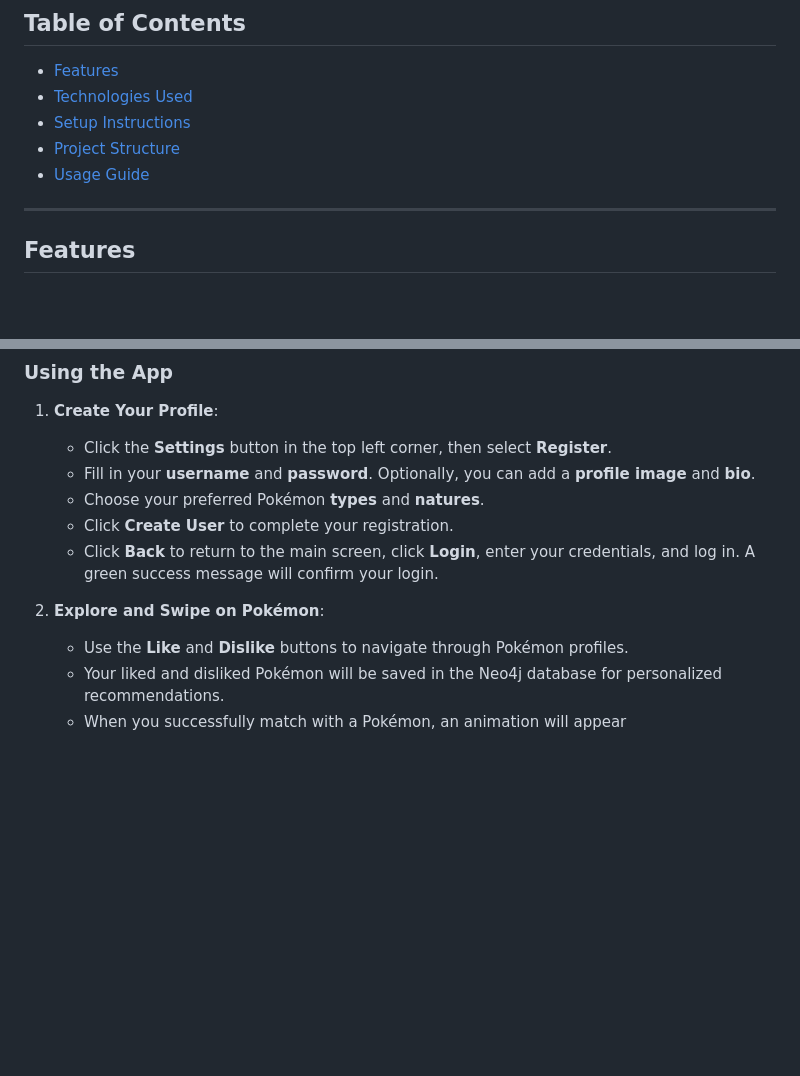
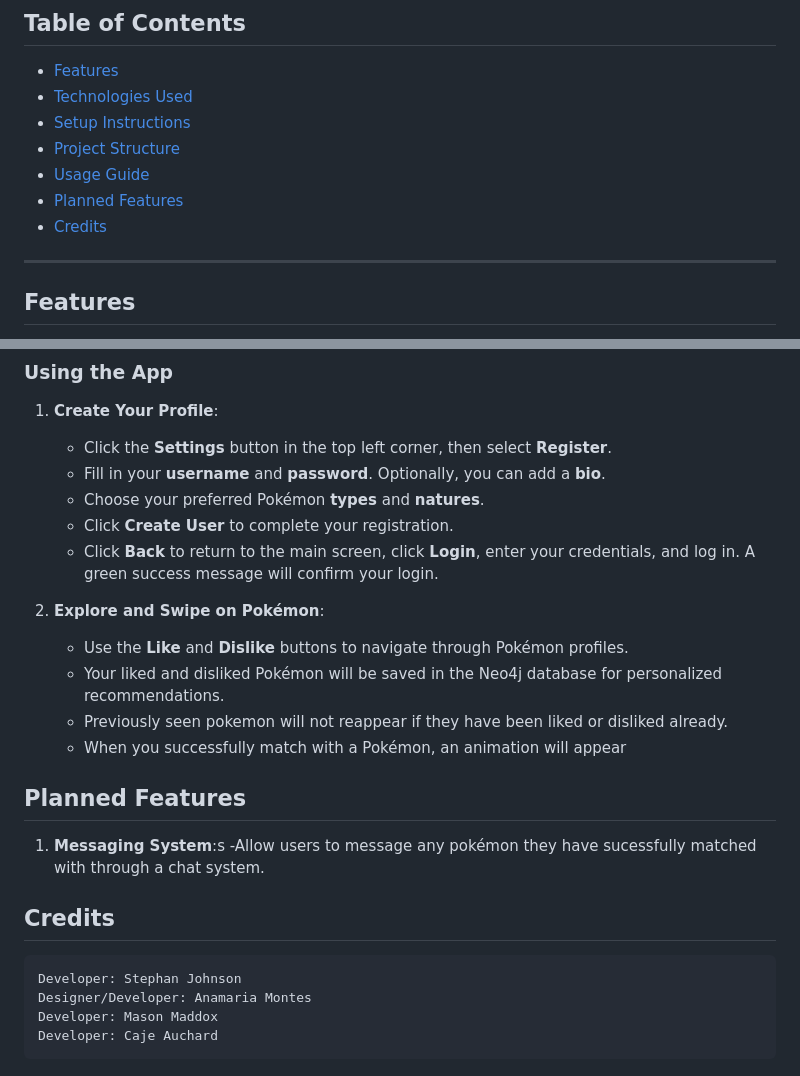
Before and after one commit to Masonkta/PokeMatch, a Markdown page: README (Ctrl+Shift+V to preview).md, 2 parts joined by grey strips. Rendered like a GitHub page; blank space fills up the shorter version.

Commit message:
Documentation Update

```diff
--- a/README (Ctrl+Shift+V to preview).md
+++ b/README (Ctrl+Shift+V to preview).md
@@ -9,6 +9,8 @@ PokeMatch is a fun, Tinder-inspired app where users can like or dislike Pokémon
 - [Setup Instructions](#setup-instructions)
 - [Project Structure](#project-structure)
 - [Usage Guide](#usage-guide)
+- [Planned Features](#planned-features)
+- [Credits](#credits)
 
 ---
 
@@ -170,7 +172,7 @@ Contains all application components, including the backend server and the Electr
 
 1. **Create Your Profile**:
     - Click the **Settings** button in the top left corner, then select **Register**.
-    - Fill in your **username** and **password**. Optionally, you can add a **profile image** and **bio**.
+    - Fill in your **username** and **password**. Optionally, you can add a **bio**.
     - Choose your preferred Pokémon **types** and **natures**.
     - Click **Create User** to complete your registration.
     - Click **Back** to return to the main screen, click **Login**, enter your credentials, and log in. A green success message will confirm your login.
@@ -178,4 +180,18 @@ Contains all application components, including the backend server and the Electr
 2. **Explore and Swipe on Pokémon**:
     - Use the **Like** and **Dislike** buttons to navigate through Pokémon profiles.
     - Your liked and disliked Pokémon will be saved in the Neo4j database for personalized recommendations.
+    - Previously seen pokemon will not reappear if they have been liked or disliked already.
     - When you successfully match with a Pokémon, an animation will appear
+
+## Planned Features
+
+1. **Messaging System**:s
+    -Allow users to message any pokémon they have sucessfully matched with through a chat system.
+
+
+## Credits
+
+    Developer: Stephan Johnson
+    Designer/Developer: Anamaria Montes
+    Developer: Mason Maddox
+    Developer: Caje Auchard
```
